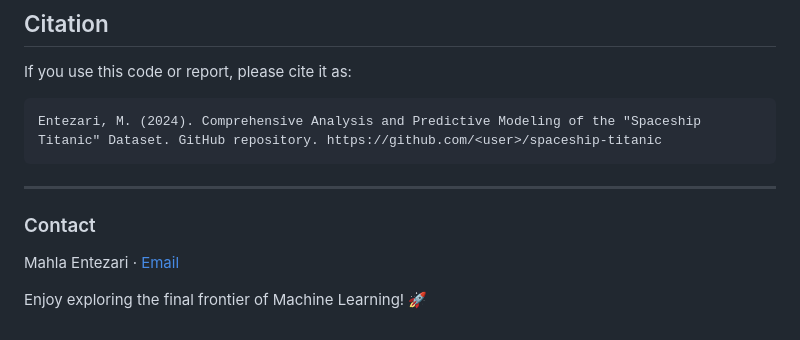
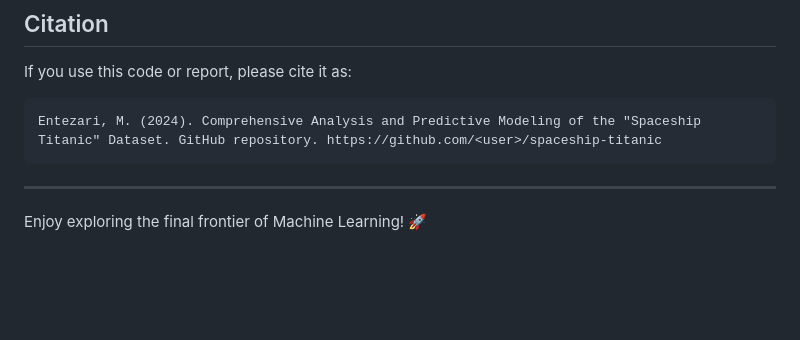
Before and after one commit to Mah-En/EDA-and-Binary-Classification-on-Spaceship-Titanic-Dataset, a Markdown page: README.md, the part around the change. Rendered like a GitHub page; blank space fills up the shorter version.

````diff
--- a/README.md
+++ b/README.md
@@ -109,7 +109,5 @@ Entezari, M. (2024). Comprehensive Analysis and Predictive Modeling of the "Spac
 ```
 
 ---
-### Contact
-Mahla Entezari  ·  [Email](mailto:Mahla.Entezariii@gmail.com)
 
 Enjoy exploring the final frontier of Machine Learning! 🚀
````
